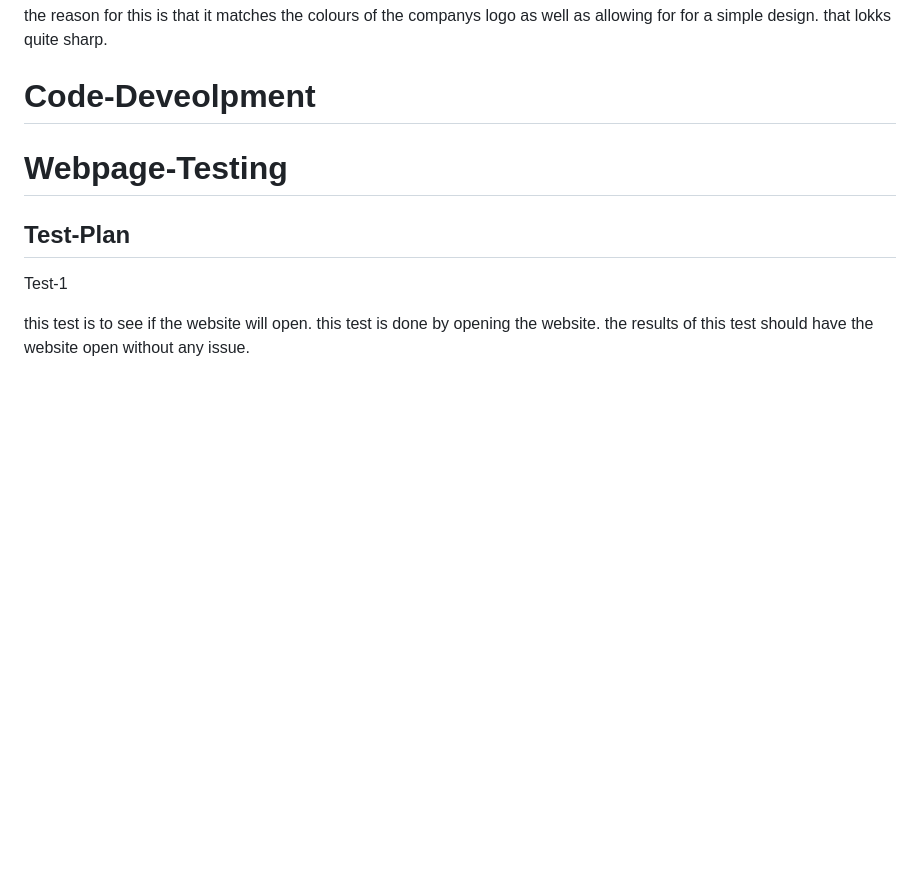
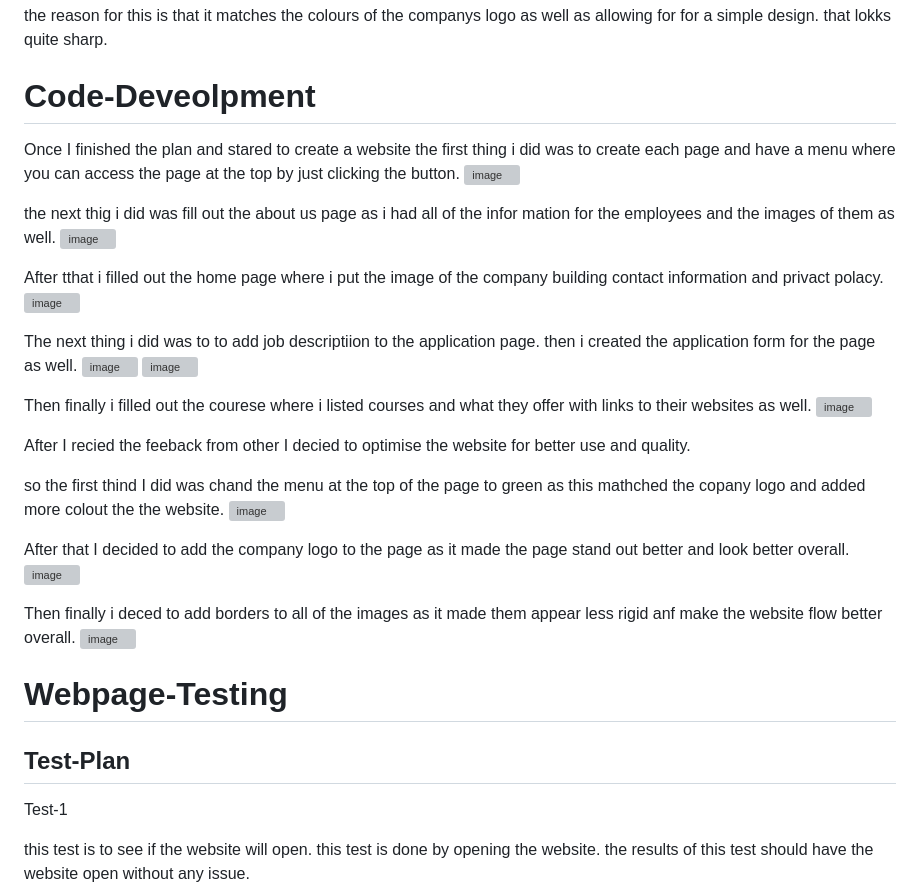
Before and after one commit to JackWilkinson0/unit15-webdev-assignment, a Markdown page: README.md, the part around the change printed below. Drawn GitHub-style; blank space fills up the shorter version; grey boxes are pictures that could not be loaded.

Commit message:
Update README.md
finsh the code development and testing part.

```diff
--- a/README.md
+++ b/README.md
@@ -72,6 +72,35 @@ A range of green, blue, white and black.
 the reason for this is that it matches the colours of the companys logo  as well as allowing for for a simple design. that lokks quite sharp.
 
 # Code-Deveolpment
+
+Once I finished the plan and stared to create a website the first thing i did was to create each page and have a menu where you can access the page at the top by just clicking the button.
+![image](https://github.com/user-attachments/assets/9212f55a-c39b-4053-ae88-7ceb3b1bc797)
+
+the next thig i did was fill out the about us page as i had all of the infor mation for the employees and the images of them as well.
+![image](https://github.com/user-attachments/assets/4bec9802-1565-4112-9b9d-4bcbf3afac0b)
+
+After tthat i filled out the home page where i put the image of the company building contact information and privact polacy.
+![image](https://github.com/user-attachments/assets/10aec743-dcdf-46be-ab94-aecb5abc9592)
+
+The next thing i did was to to add job descriptiion to the application page. then i created the application form for the page as well.
+![image](https://github.com/user-attachments/assets/a5e2e725-e37f-4c92-9d04-7146a6d56420)
+![image](https://github.com/user-attachments/assets/aa68e766-04f4-48f8-9800-db2e786a1779)
+
+Then finally i filled out the courese where i listed courses and what they offer with links to their websites as well.
+![image](https://github.com/user-attachments/assets/858fdc26-7bd0-42b0-8f21-9af3833cf0be)
+
+After I recied the feeback from other I decied to optimise the website for better use and quality.
+
+so the first thind I did was chand the menu at the top of the page to green as this mathched the copany logo and added more colout the the website.
+![image](https://github.com/user-attachments/assets/279d97c0-43cd-4773-9988-dec7ab1eaadf)
+
+After that I decided to add the company logo to the page as it made the page stand out better and look better overall.
+![image](https://github.com/user-attachments/assets/3f0be270-2436-4436-aee2-19c9cc20f12c)
+
+Then finally i deced to add borders to all of the images as it made them appear less rigid anf make the website flow better overall.
+![image](https://github.com/user-attachments/assets/7c0ea648-21c5-4be7-9ba1-63869132f308)
+
+
 # Webpage-Testing
 ## Test-Plan
 
```
Also changed, not shown: other parts of README.md (+8 -0 lines).
